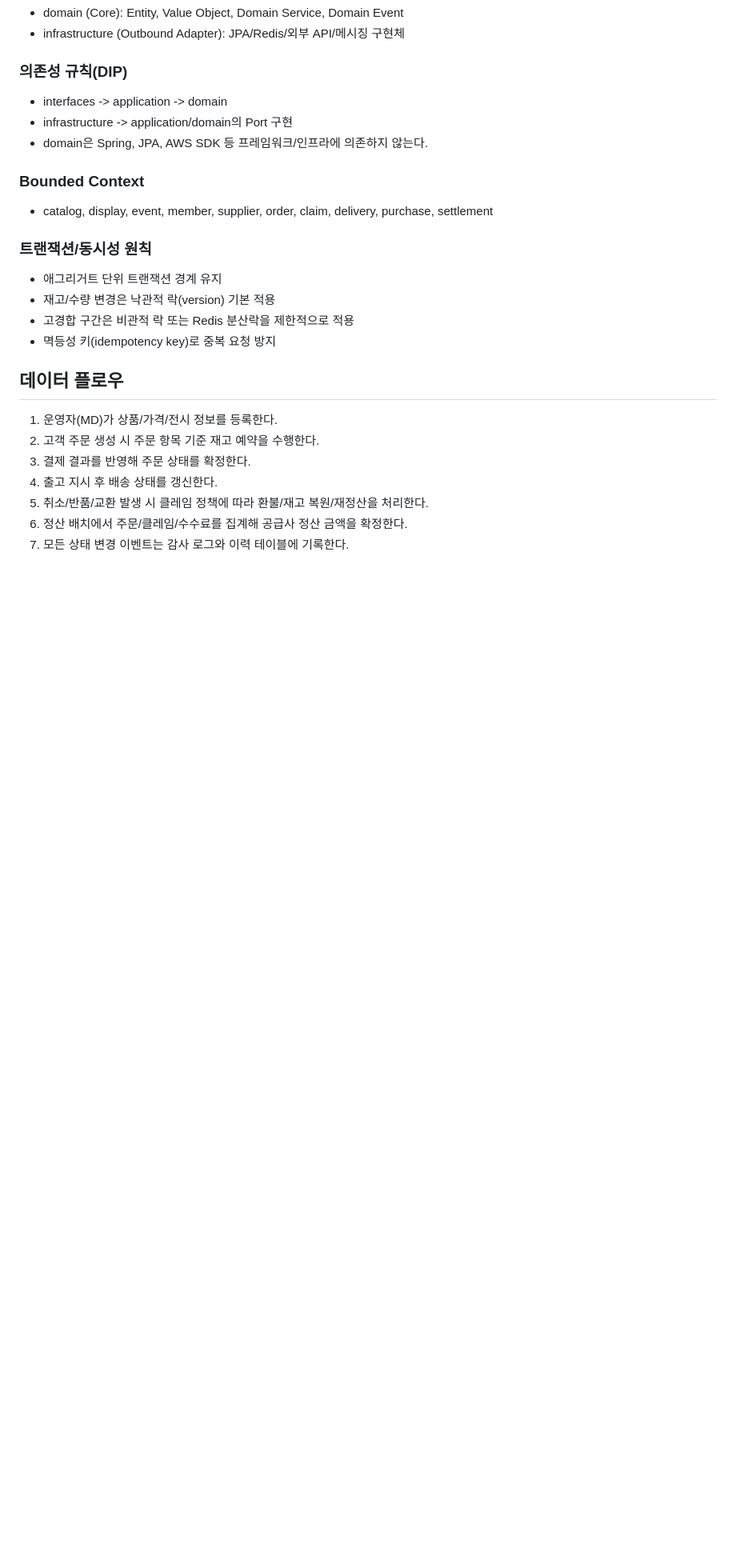
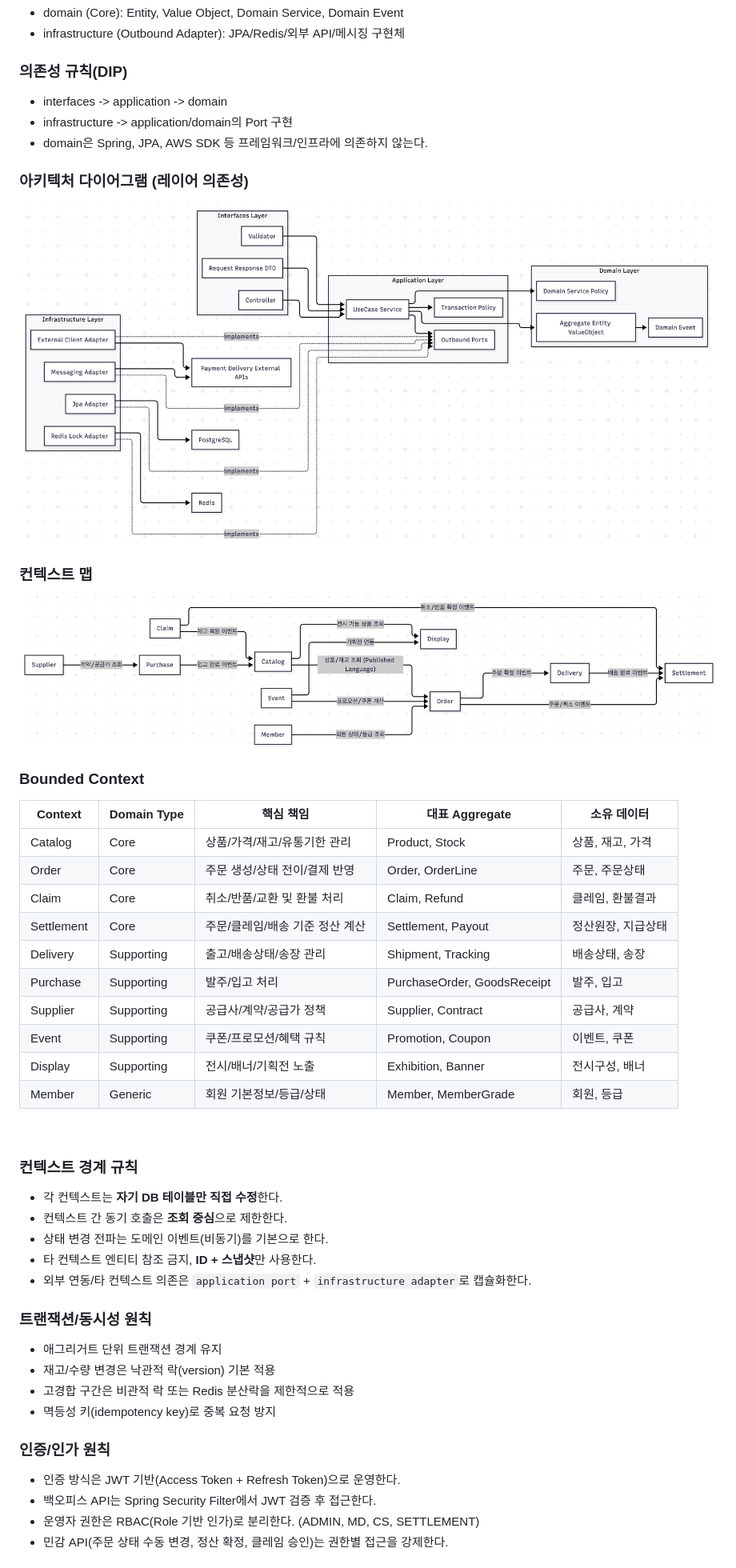
Before and after one commit to db-jay/commerceBackoffice, a Markdown page: README.md, the part around the change printed below. Shown: that part at 80% size. Drawn GitHub-style; pictures changed too: docs/images/architecture-context-map.png (added), docs/images/architecture-layer-dependency.png (added); blank space fills up the shorter version.

```diff
--- a/README.md
+++ b/README.md
@@ -45,8 +48,34 @@
 - infrastructure -> application/domain의 Port 구현
 - domain은 Spring, JPA, AWS SDK 등 프레임워크/인프라에 의존하지 않는다.
 
+### 아키텍처 다이어그램 (레이어 의존성)
+![레이어 의존성 아키텍처](docs/images/architecture-layer-dependency.png)
+
+### 컨텍스트 맵
+![컨텍스트 맵](docs/images/architecture-context-map.png)
+
 ### Bounded Context
-- catalog, display, event, member, supplier, order, claim, delivery, purchase, settlement
+| Context | Domain Type | 핵심 책임 | 대표 Aggregate | 소유 데이터 |
+| --- | --- | --- | --- | --- |
+| Catalog | Core | 상품/가격/재고/유통기한 관리 | Product, Stock | 상품, 재고, 가격 |
+| Order | Core | 주문 생성/상태 전이/결제 반영 | Order, OrderLine | 주문, 주문상태 |
+| Claim | Core | 취소/반품/교환 및 환불 처리 | Claim, Refund | 클레임, 환불결과 |
+| Settlement | Core | 주문/클레임/배송 기준 정산 계산 | Settlement, Payout | 정산원장, 지급상태 |
+| Delivery | Supporting | 출고/배송상태/송장 관리 | Shipment, Tracking | 배송상태, 송장 |
+| Purchase | Supporting | 발주/입고 처리 | PurchaseOrder, GoodsReceipt | 발주, 입고 |
+| Supplier | Supporting | 공급사/계약/공급가 정책 | Supplier, Contract | 공급사, 계약 |
+| Event | Supporting | 쿠폰/프로모션/혜택 규칙 | Promotion, Coupon | 이벤트, 쿠폰 |
+| Display | Supporting | 전시/배너/기획전 노출 | Exhibition, Banner | 전시구성, 배너 |
+| Member | Generic | 회원 기본정보/등급/상태 | Member, MemberGrade | 회원, 등급 |
+
+<br/>
+
+### 컨텍스트 경계 규칙
+- 각 컨텍스트는 **자기 DB 테이블만 직접 수정**한다.
+- 컨텍스트 간 동기 호출은 **조회 중심**으로 제한한다.
+- 상태 변경 전파는 도메인 이벤트(비동기)를 기본으로 한다.
+- 타 컨텍스트 엔티티 참조 금지, **ID + 스냅샷**만 사용한다.
+- 외부 연동/타 컨텍스트 의존은 `application port` + `infrastructure adapter`로 캡슐화한다.
 
 ### 트랜잭션/동시성 원칙
 - 애그리거트 단위 트랜잭션 경계 유지
@@ -54,12 +83,9 @@
 - 고경합 구간은 비관적 락 또는 Redis 분산락을 제한적으로 적용
 - 멱등성 키(idempotency key)로 중복 요청 방지
 
-## 데이터 플로우
-1. 운영자(MD)가 상품/가격/전시 정보를 등록한다.
-2. 고객 주문 생성 시 주문 항목 기준 재고 예약을 수행한다.
-3. 결제 결과를 반영해 주문 상태를 확정한다.
-4. 출고 지시 후 배송 상태를 갱신한다.
-5. 취소/반품/교환 발생 시 클레임 정책에 따라 환불/재고 복원/재정산을 처리한다.
-6. 정산 배치에서 주문/클레임/수수료를 집계해 공급사 정산 금액을 확정한다.
-7. 모든 상태 변경 이벤트는 감사 로그와 이력 테이블에 기록한다.
+### 인증/인가 원칙
+- 인증 방식은 JWT 기반(Access Token + Refresh Token)으로 운영한다.
+- 백오피스 API는 Spring Security Filter에서 JWT 검증 후 접근한다.
+- 운영자 권한은 RBAC(Role 기반 인가)로 분리한다. (ADMIN, MD, CS, SETTLEMENT)
+- 민감 API(주문 상태 수동 변경, 정산 확정, 클레임 승인)는 권한별 접근을 강제한다.
 
```
Also changed, not shown: other parts of README.md (+42 -19 lines), docs/images/dataflow-overview.png (added), docs/images/sequence-claim-process.png (added), docs/images/sequence-order-create.png (added), docs/images/sequence-settlement-batch.png (added).
